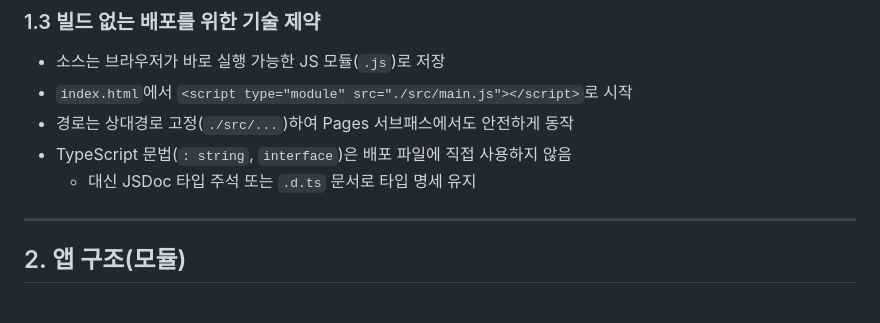
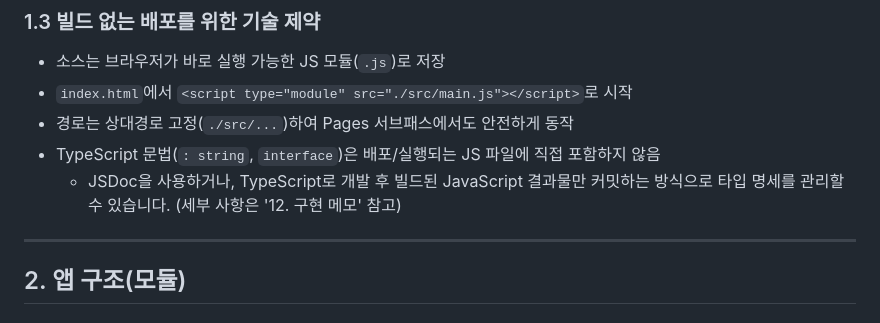
Before and after one commit to guraband/holiday-vides, a Markdown page: docs/PRD.md, the part around the change. Rendered like a GitHub page.

Commit message:
Update docs/PRD.md
Co-authored-by: gemini-code-assist[bot] <176961590+gemini-code-assist[bot]@users.noreply.github.com>

```diff
--- a/docs/PRD.md
+++ b/docs/PRD.md
@@ -30,8 +30,8 @@
 - 소스는 브라우저가 바로 실행 가능한 JS 모듈(`.js`)로 저장
 - `index.html`에서 `<script type="module" src="./src/main.js"></script>`로 시작
 - 경로는 상대경로 고정(`./src/...`)하여 Pages 서브패스에서도 안전하게 동작
-- TypeScript 문법(`: string`, `interface`)은 배포 파일에 직접 사용하지 않음
-  - 대신 JSDoc 타입 주석 또는 `.d.ts` 문서로 타입 명세 유지
+- TypeScript 문법(`: string`, `interface`)은 배포/실행되는 JS 파일에 직접 포함하지 않음
+  - JSDoc을 사용하거나, TypeScript로 개발 후 빌드된 JavaScript 결과물만 커밋하는 방식으로 타입 명세를 관리할 수 있습니다. (세부 사항은 '12. 구현 메모' 참고)
 
 ---
 
```
